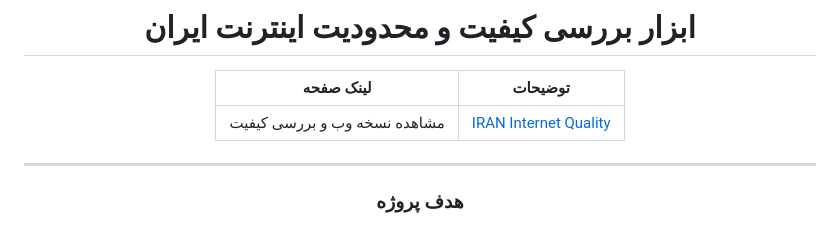
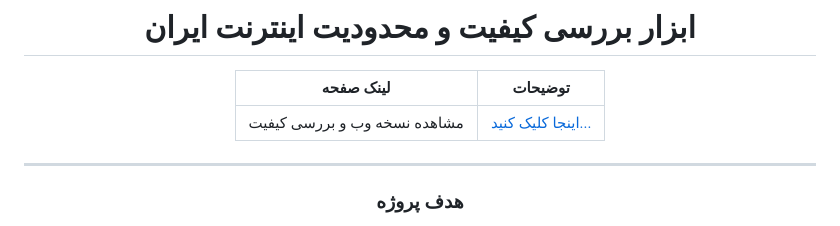
Before and after one commit to saeed9400/IRAN_Internet_Quality, a Markdown page: README.md, the part around the change. Rendered like a GitHub page.

```diff
--- a/README.md
+++ b/README.md
@@ -14,7 +14,7 @@
 
 | لینک صفحه             | توضیحات                                                                                              |
 |:-------------------:|:-----------------------------------------------------------------------------:|
-|مشاهده نسخه وب و بررسی کیفیت   |  [IRAN Internet Quality](https://saeed9400.github.io/IRAN_Internet_Quality/)     |
+|مشاهده نسخه وب و بررسی کیفیت   |  [اینجا کلیک کنید...](https://saeed9400.github.io/IRAN_Internet_Quality/)     |
 
 </div>
 
```
